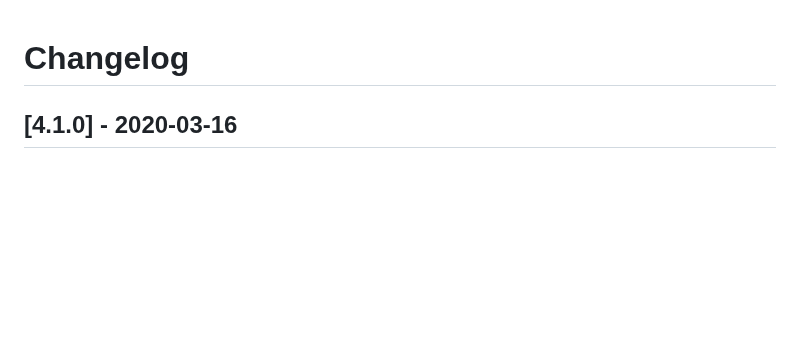
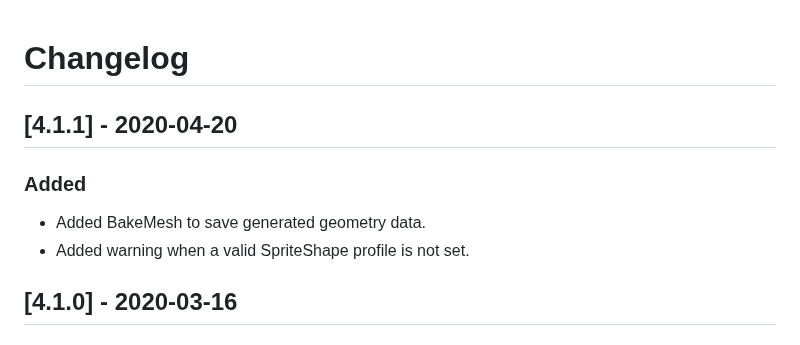
Before and after one commit to needle-mirror/com.unity.2d.spriteshape, a Markdown page: CHANGELOG.md, the part around the change. Rendered like a GitHub page; blank space fills up the shorter version.

Commit message:
com.unity.2d.spriteshape@4.1.1 ## [4.1.1] - 2020-04-20 ### Added - Added BakeMesh to save generated geometry data. - Added warning when a valid SpriteShape profile is not set.

```diff
--- a/CHANGELOG.md
+++ b/CHANGELOG.md
@@ -1,4 +1,9 @@
 # Changelog
+
+## [4.1.1] - 2020-04-20
+### Added
+- Added BakeMesh to save generated geometry data.
+- Added warning when a valid SpriteShape profile is not set.
 
 ## [4.1.0] - 2020-03-16
 ### Added
```
Also changed, not shown: Documentation~/images/StretchedCorner.png (added), 10 other files.
